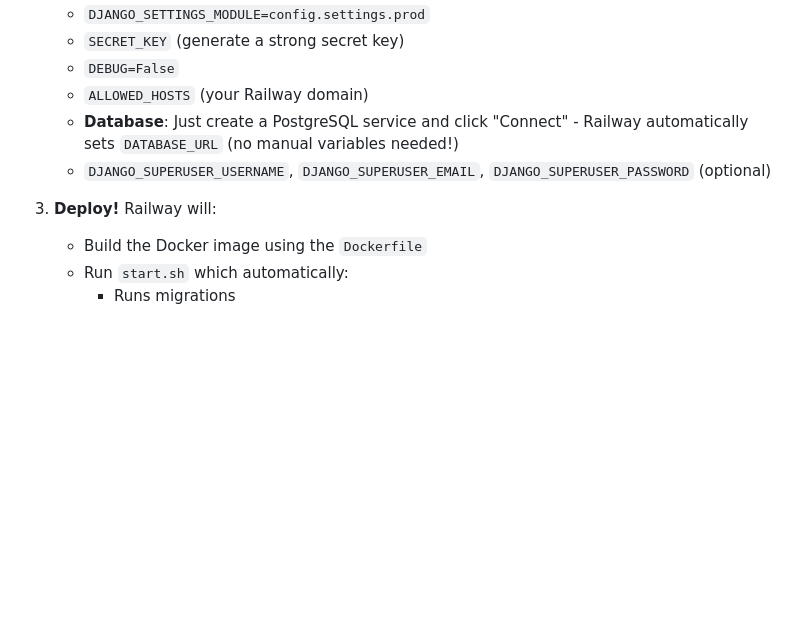
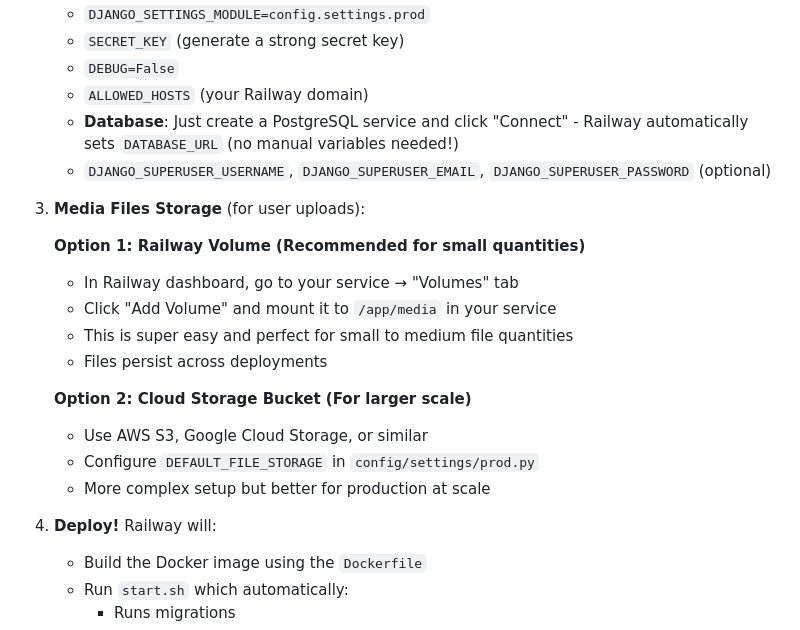
Before and after one commit to FrancescoRec/django-base-template, a Markdown page: README.md, the part around the change. Rendered like a GitHub page; blank space fills up the shorter version.

Commit message:
ref(readME): update ReadMe

```diff
--- a/README.md
+++ b/README.md
@@ -154,7 +154,20 @@ This project is **optimized for Railway deployment**. You can deploy it directly
    - **Database**: Just create a PostgreSQL service and click "Connect" - Railway automatically sets `DATABASE_URL` (no manual variables needed!)
    - `DJANGO_SUPERUSER_USERNAME`, `DJANGO_SUPERUSER_EMAIL`, `DJANGO_SUPERUSER_PASSWORD` (optional)
 
-3. **Deploy!** Railway will:
+3. **Media Files Storage** (for user uploads):
+
+   **Option 1: Railway Volume (Recommended for small quantities)**
+   - In Railway dashboard, go to your service → "Volumes" tab
+   - Click "Add Volume" and mount it to `/app/media` in your service
+   - This is super easy and perfect for small to medium file quantities
+   - Files persist across deployments
+
+   **Option 2: Cloud Storage Bucket (For larger scale)**
+   - Use AWS S3, Google Cloud Storage, or similar
+   - Configure `DEFAULT_FILE_STORAGE` in `config/settings/prod.py`
+   - More complex setup but better for production at scale
+
+4. **Deploy!** Railway will:
    - Build the Docker image using the `Dockerfile`
    - Run `start.sh` which automatically:
      - Runs migrations
```
